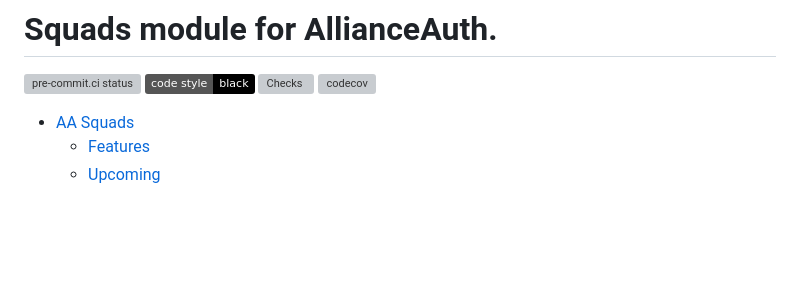
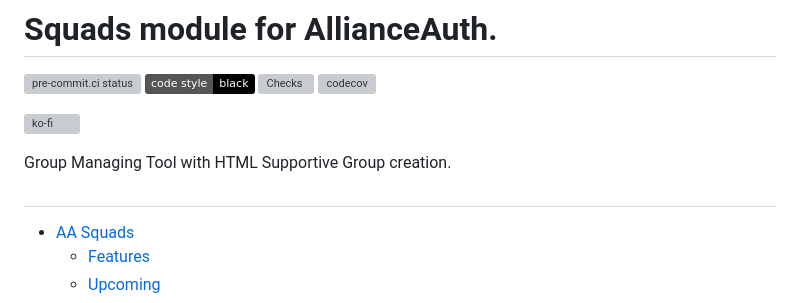
Before and after one commit to Geuthur/aa-squads, a Markdown page: README.md, the part around the change. GitHub-like rendering; badges without logos; blank space fills up the shorter version; grey boxes are pictures that could not be loaded.

```diff
--- a/README.md
+++ b/README.md
@@ -4,6 +4,12 @@
 [![Code style: black](https://img.shields.io/badge/code%20style-black-000000.svg)](https://github.com/psf/black)
 [![Checks](https://github.com/Geuthur/aa-squads/actions/workflows/autotester.yml/badge.svg)](https://github.com/Geuthur/aa-squads/actions/workflows/autotester.yml)
 [![codecov](https://codecov.io/gh/Geuthur/aa-squads/graph/badge.svg?token=yPAkMfj3cD)](https://codecov.io/gh/Geuthur/aa-squads)
+
+[![ko-fi](https://ko-fi.com/img/githubbutton_sm.svg)](https://ko-fi.com/W7W810Q5J4)
+
+Group Managing Tool with HTML Supportive Group creation.
+
+##
 
 - [AA Squads](#aa-squads)
   - [Features](#features)
```
